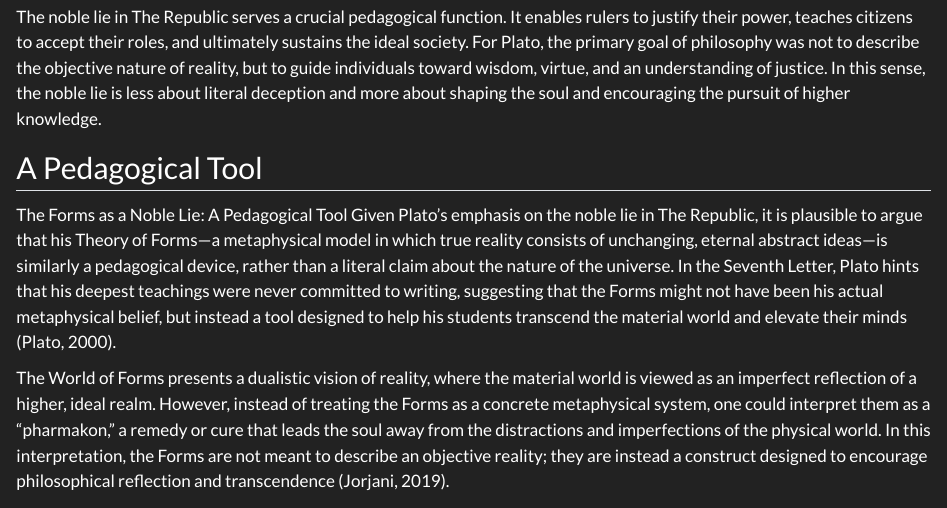
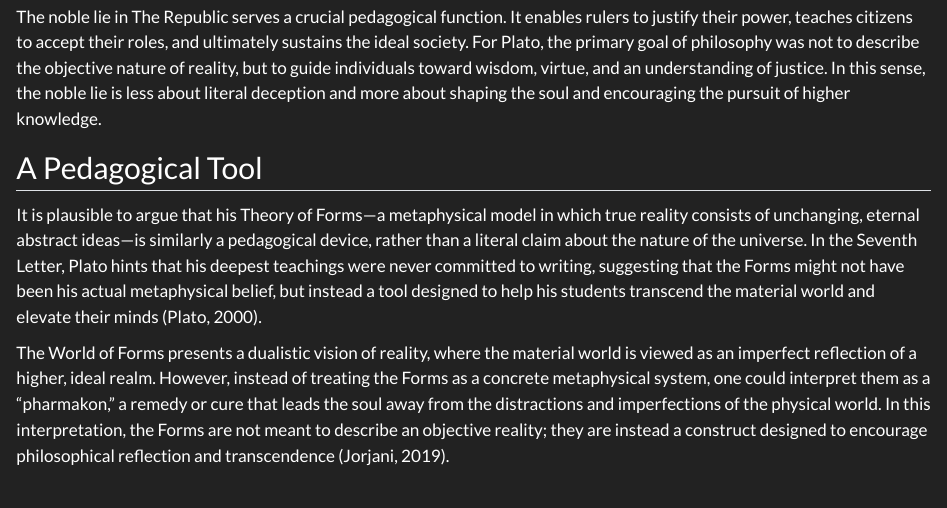
Before and after one commit to EdwardHill15/noble_lie, a Quarto document (index.qmd): the page in a window 1100 px wide, from 1590 px down. Rendered offline with R 4.5, knitr and Pandoc in place of Quarto, with nearby package versions.

Commit message:
changed text

```diff
--- a/index.qmd
+++ b/index.qmd
@@ -40,7 +40,7 @@ The Noble Lie in The Republic In The Republic, Plato introduces the concept of t
 The noble lie in The Republic serves a crucial pedagogical function. It enables rulers to justify their power, teaches citizens to accept their roles, and ultimately sustains the ideal society. For Plato, the primary goal of philosophy was not to describe the objective nature of reality, but to guide individuals toward wisdom, virtue, and an understanding of justice. In this sense, the noble lie is less about literal deception and more about shaping the soul and encouraging the pursuit of higher knowledge.
 
 ## A Pedagogical Tool
-The Forms as a Noble Lie: A Pedagogical Tool Given Plato’s emphasis on the noble lie in The Republic, it is plausible to argue that his Theory of Forms—a metaphysical model in which true reality consists of unchanging, eternal abstract ideas—is similarly a pedagogical device, rather than a literal claim about the nature of the universe. In the Seventh Letter, Plato hints that his deepest teachings were never committed to writing, suggesting that the Forms might not have been his actual metaphysical belief, but instead a tool designed to help his students transcend the material world and elevate their minds (Plato, 2000).
+It is plausible to argue that his Theory of Forms—a metaphysical model in which true reality consists of unchanging, eternal abstract ideas—is similarly a pedagogical device, rather than a literal claim about the nature of the universe. In the Seventh Letter, Plato hints that his deepest teachings were never committed to writing, suggesting that the Forms might not have been his actual metaphysical belief, but instead a tool designed to help his students transcend the material world and elevate their minds (Plato, 2000).
 
 The World of Forms presents a dualistic vision of reality, where the material world is viewed as an imperfect reflection of a higher, ideal realm. However, instead of treating the Forms as a concrete metaphysical system, one could interpret them as a “pharmakon,” a remedy or cure that leads the soul away from the distractions and imperfections of the physical world. In this interpretation, the Forms are not meant to describe an objective reality; they are instead a construct designed to encourage philosophical reflection and transcendence (Jorjani, 2019).
 
```
